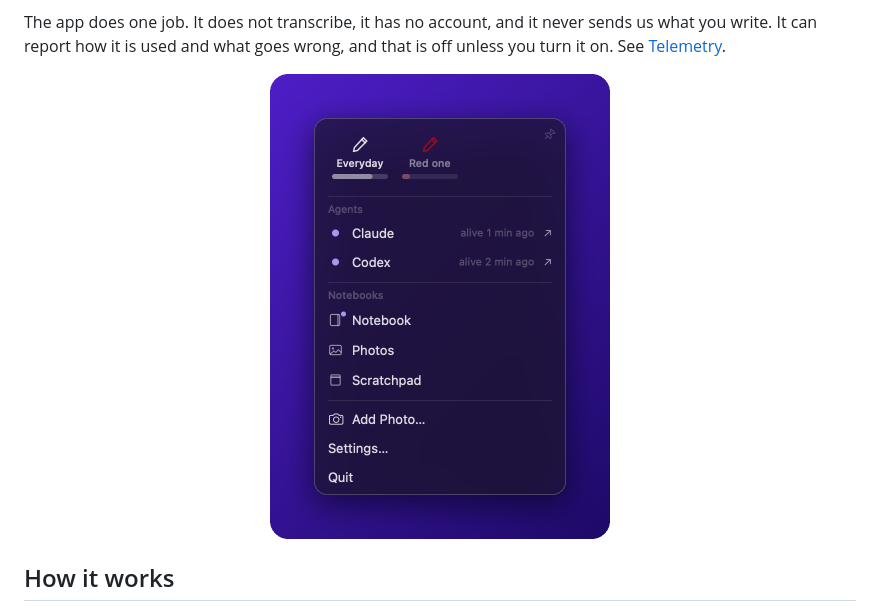
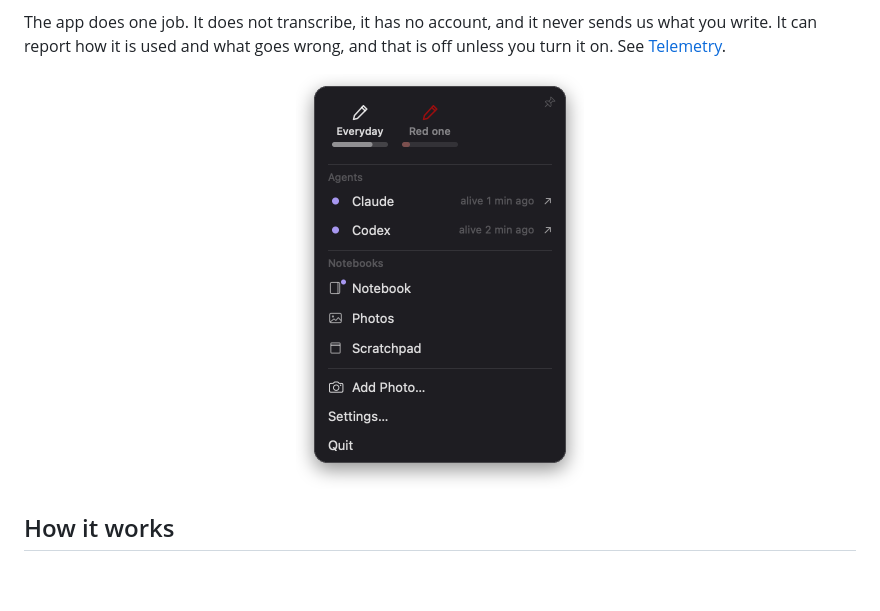
Before and after one commit to opensmartpen/opensmartpen, a Markdown page: README.md, the part around the change. Drawn GitHub-style; pictures changed too: assets/panel.png; blank space fills up the shorter version.

Commit message:
docs: the README picture has no background and a small margin

```diff
--- a/README.md
+++ b/README.md
@@ -23,7 +23,7 @@ Open Smart Pen is a small app in the macOS menu bar. It captures what a smartpen
 The app does one job. It does not transcribe, it has no account, and it never sends us what you write. It can report how it is used and what goes wrong, and that is off unless you turn it on. See [Telemetry](#telemetry).
 
 <p align="center">
-  <img src="assets/panel.png" width="340" alt="The Open Smart Pen panel: two pens, two agents and three notebooks">
+  <img src="assets/panel.png" width="288" alt="The Open Smart Pen panel: two pens, two agents and three notebooks">
 </p>
 
 ## How it works
```
Also changed, not shown: 1 other file.
